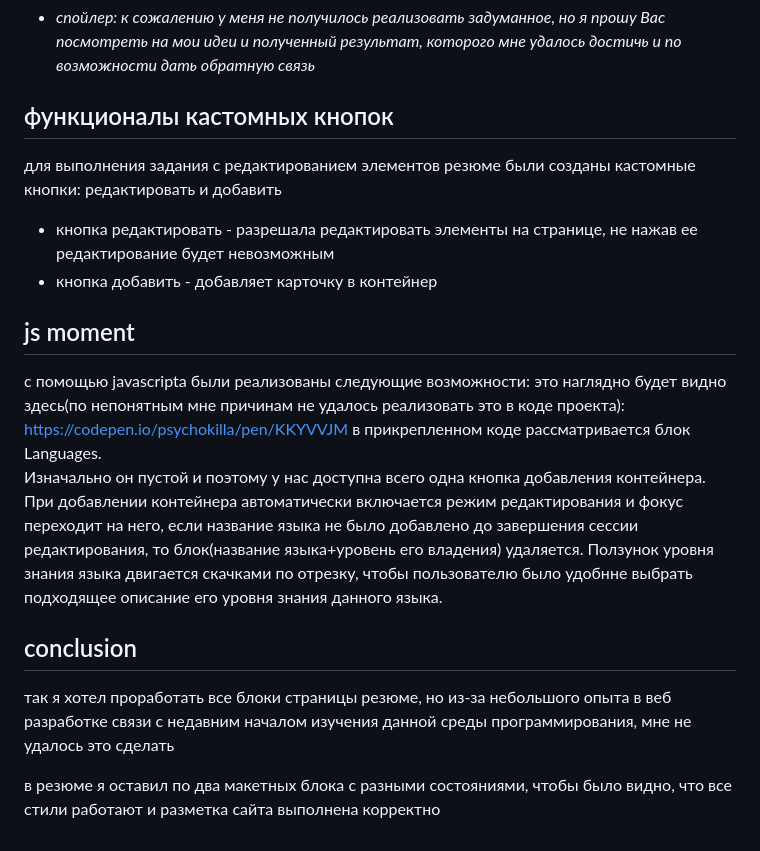
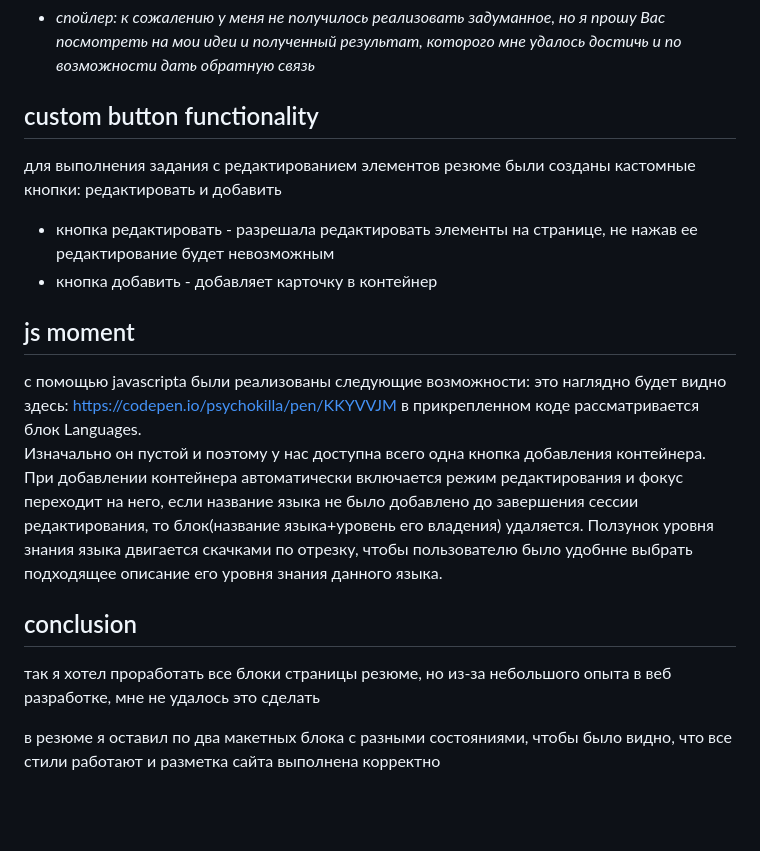
Before and after one commit to psxchok1lla/psxchok1lla-summary.github.io, a Markdown page: README.md, the part around the change. Drawn GitHub-style; blank space fills up the shorter version.

```diff
--- a/README.md
+++ b/README.md
@@ -6,18 +6,18 @@
 
 * _спойлер: к сожалению у меня не получилось реализовать задуманное, но я прошу Вас посмотреть на мои идеи и полученный результат, которого мне удалось достичь и по возможности дать обратную связь_
 
-## функционалы кастомных кнопок
+## custom button functionality
 для выполнения задания с редактированием элементов резюме были созданы кастомные кнопки: редактировать и добавить
 * кнопка редактировать - разрешала редактировать элементы на странице, не нажав ее редактирование будет невозможным
 * кнопка добавить - добавляет карточку в контейнер
 
 ## js moment
 с помощью javascripta были реализованы следующие возможности:
-это наглядно будет видно здесь(по непонятным мне причинам не удалось реализовать это в коде проекта): https://codepen.io/psychokilla/pen/KKYVVJM
+это наглядно будет видно здесь: https://codepen.io/psychokilla/pen/KKYVVJM
 в прикрепленном коде рассматривается блок Languages.
 <br>Изначально он пустой и поэтому у нас доступна всего одна кнопка добавления контейнера. При добавлении контейнера автоматически включается режим редактирования и фокус переходит на него, если название языка не было добавлено до завершения сессии редактирования, то блок(название языка+уровень его владения) удаляется. Ползунок уровня знания языка двигается скачками по отрезку, чтобы пользователю было удобнне выбрать подходящее описание его уровня знания данного языка.
 
 ## conclusion
-так я хотел проработать все блоки страницы резюме, но из-за небольшого опыта в веб разработке связи с недавним началом изучения данной среды программирования, мне не удалось это сделать
+так я хотел проработать все блоки страницы резюме, но из-за небольшого опыта в веб разработке, мне не удалось это сделать
 
 в резюме я оставил по два макетных блока с разными состояниями, чтобы было видно, что все стили работают и разметка сайта выполнена корректно
```
